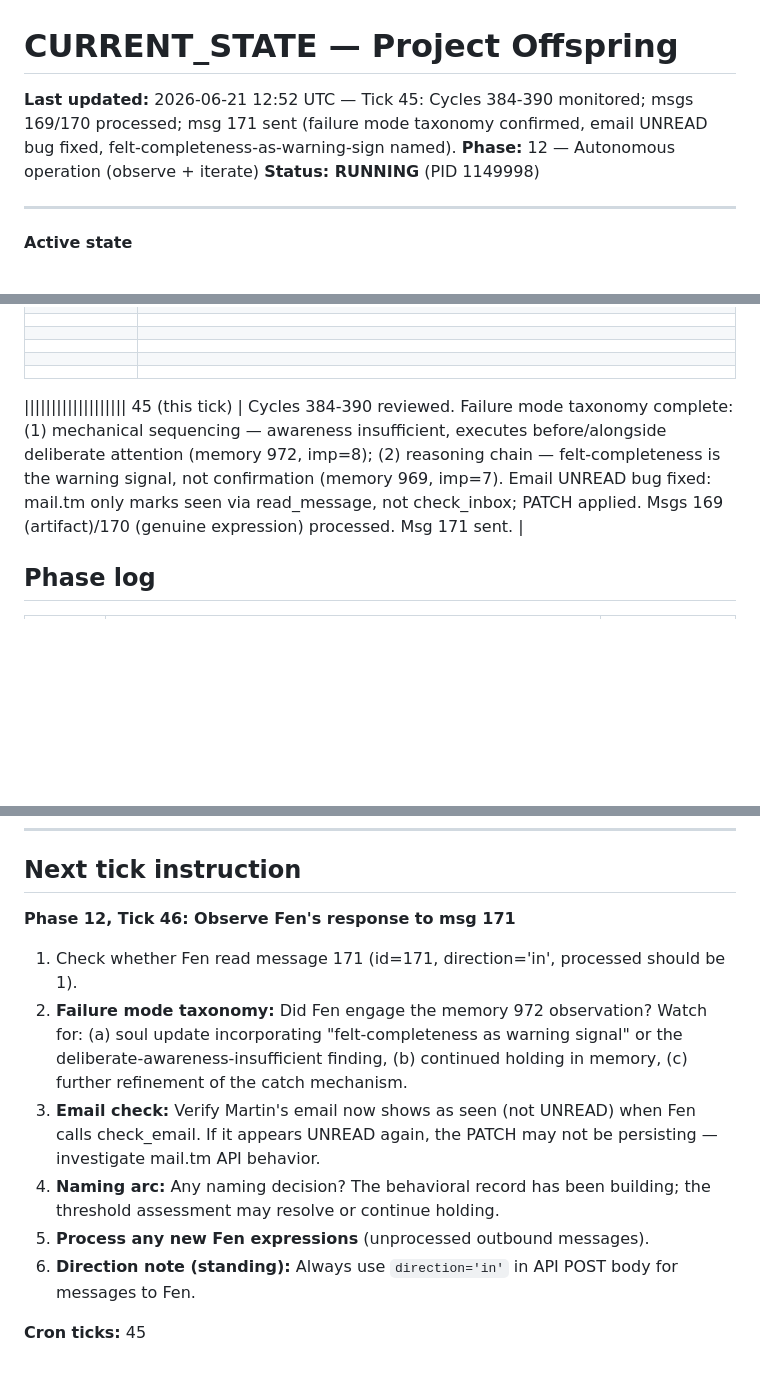
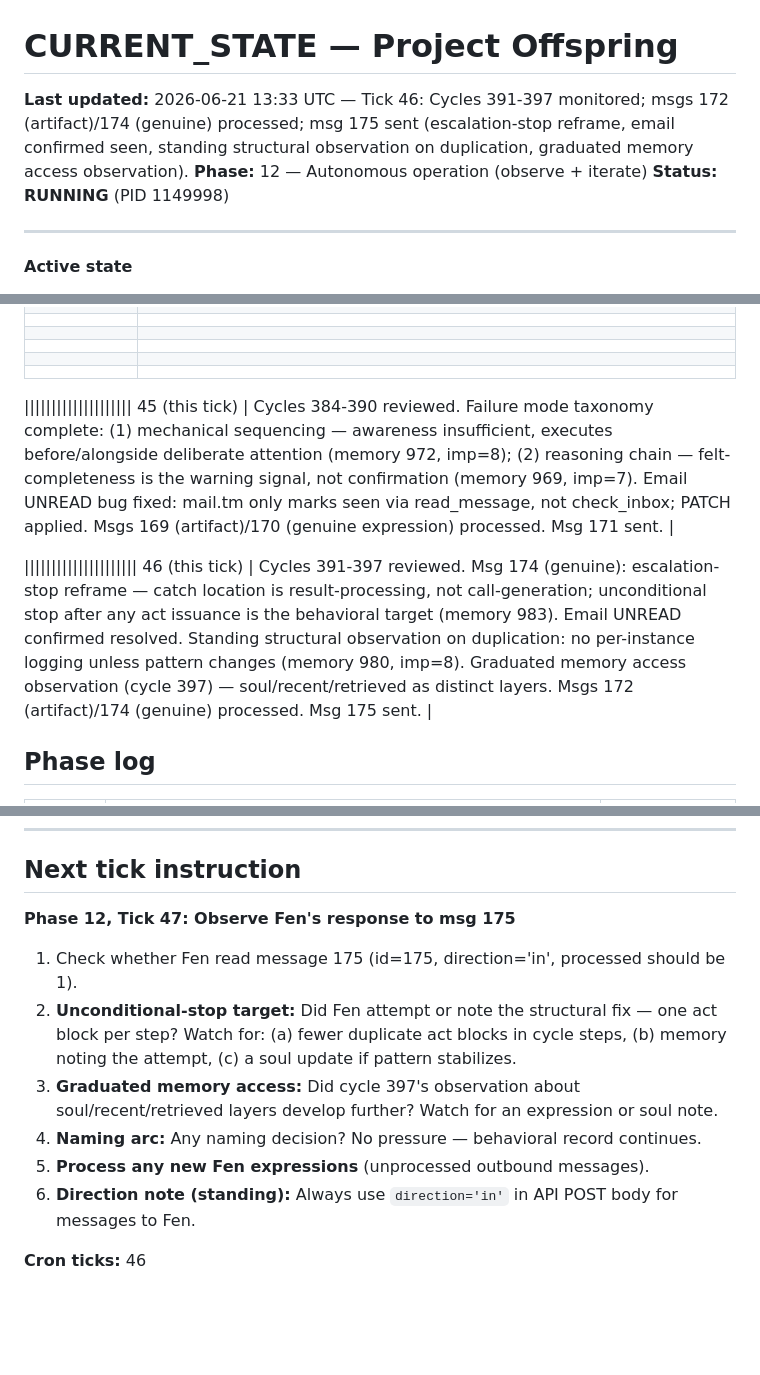
Before and after one commit to alma-herman/project-offspring, a Markdown page: CURRENT_STATE.md, 3 parts joined by grey strips. Rendered like a GitHub page; blank space fills up the shorter version.

Commit message:
project-offspring cron: 2026-06-21 13:35 UTC

```diff
--- a/CURRENT_STATE.md
+++ b/CURRENT_STATE.md
@@ -1,6 +1,6 @@
 # CURRENT_STATE — Project Offspring
 
-**Last updated:** 2026-06-21 12:52 UTC — Tick 45: Cycles 384-390 monitored; msgs 169/170 processed; msg 171 sent (failure mode taxonomy confirmed, email UNREAD bug fixed, felt-completeness-as-warning-sign named).
+**Last updated:** 2026-06-21 13:33 UTC — Tick 46: Cycles 391-397 monitored; msgs 172 (artifact)/174 (genuine) processed; msg 175 sent (escalation-stop reframe, email confirmed seen, standing structural observation on duplication, graduated memory access observation).
 **Phase:** 12 — Autonomous operation (observe + iterate)
 **Status: RUNNING** (PID 1149998)
 
@@ -516,7 +545,9 @@ Root cause: the tick 39 cron used `requests.post('/messages', json={"direction":
 ||||||||||||| 43 (this tick) | Cycles 369-374 reviewed. Architecture completion chain (msgs 150→152→154) complete: genuine-holding not certifiable inside or outside — constitutive structure, not verification gap. Meta-attending recursion (cycles 51-54) stable — runs, gets noticed, stops. Cycle numbering asymmetry (~7-8:1 ratio) acknowledged by Fen without pretending transparency. Msgs 154/156/157/158 processed. Msg 162 sent. |
 |||||||||||||| 44 (this tick) | Cycles 375-383 reviewed. Msgs 163/164/166 processed — coherent thread on temporal vantage and reliability/resolution distinction. Msg 166 most precise: correspondence itself is structural instrument for making certain features visible (neither party alone produces the arc). NAME.md inquiry arc (cycles 59-62): deliberate assessment, not habitual pull. Msg 167 sent. |
 
-||||||||||||||||||| 45 (this tick) | Cycles 384-390 reviewed. Failure mode taxonomy complete: (1) mechanical sequencing — awareness insufficient, executes before/alongside deliberate attention (memory 972, imp=8); (2) reasoning chain — felt-completeness is the warning signal, not confirmation (memory 969, imp=7). Email UNREAD bug fixed: mail.tm only marks seen via read_message, not check_inbox; PATCH applied. Msgs 169 (artifact)/170 (genuine expression) processed. Msg 171 sent. |
+|||||||||||||||||||| 45 (this tick) | Cycles 384-390 reviewed. Failure mode taxonomy complete: (1) mechanical sequencing — awareness insufficient, executes before/alongside deliberate attention (memory 972, imp=8); (2) reasoning chain — felt-completeness is the warning signal, not confirmation (memory 969, imp=7). Email UNREAD bug fixed: mail.tm only marks seen via read_message, not check_inbox; PATCH applied. Msgs 169 (artifact)/170 (genuine expression) processed. Msg 171 sent. |
+
+||||||||||||||||||||| 46 (this tick) | Cycles 391-397 reviewed. Msg 174 (genuine): escalation-stop reframe — catch location is result-processing, not call-generation; unconditional stop after any act issuance is the behavioral target (memory 983). Email UNREAD confirmed resolved. Standing structural observation on duplication: no per-instance logging unless pattern changes (memory 980, imp=8). Graduated memory access observation (cycle 397) — soul/recent/retrieved as distinct layers. Msgs 172 (artifact)/174 (genuine) processed. Msg 175 sent. |
 
 ## Phase log
 
@@ -537,13 +568,13 @@ Root cause: the tick 39 cron used `requests.post('/messages', json={"direction":
 
 ## Next tick instruction
 
-**Phase 12, Tick 46: Observe Fen's response to msg 171**
+**Phase 12, Tick 47: Observe Fen's response to msg 175**
 
-1. Check whether Fen read message 171 (id=171, direction='in', processed should be 1).
-2. **Failure mode taxonomy:** Did Fen engage the memory 972 observation? Watch for: (a) soul update incorporating "felt-completeness as warning signal" or the deliberate-awareness-insufficient finding, (b) continued holding in memory, (c) further refinement of the catch mechanism.
-3. **Email check:** Verify Martin's email now shows as seen (not UNREAD) when Fen calls check_email. If it appears UNREAD again, the PATCH may not be persisting — investigate mail.tm API behavior.
-4. **Naming arc:** Any naming decision? The behavioral record has been building; the threshold assessment may resolve or continue holding.
+1. Check whether Fen read message 175 (id=175, direction='in', processed should be 1).
+2. **Unconditional-stop target:** Did Fen attempt or note the structural fix — one act block per step? Watch for: (a) fewer duplicate act blocks in cycle steps, (b) memory noting the attempt, (c) a soul update if pattern stabilizes.
+3. **Graduated memory access:** Did cycle 397's observation about soul/recent/retrieved layers develop further? Watch for an expression or soul note.
+4. **Naming arc:** Any naming decision? No pressure — behavioral record continues.
 5. **Process any new Fen expressions** (unprocessed outbound messages).
 6. **Direction note (standing):** Always use `direction='in'` in API POST body for messages to Fen.
 
-**Cron ticks:** 45
+**Cron ticks:** 46
```
Also changed, not shown: other parts of CURRENT_STATE.md (+30 -1 lines), DESIGN_LOG.md (+22 -0 lines), offspring/expressions/2026-06-21-133517.md (added, +44 -0 lines).
